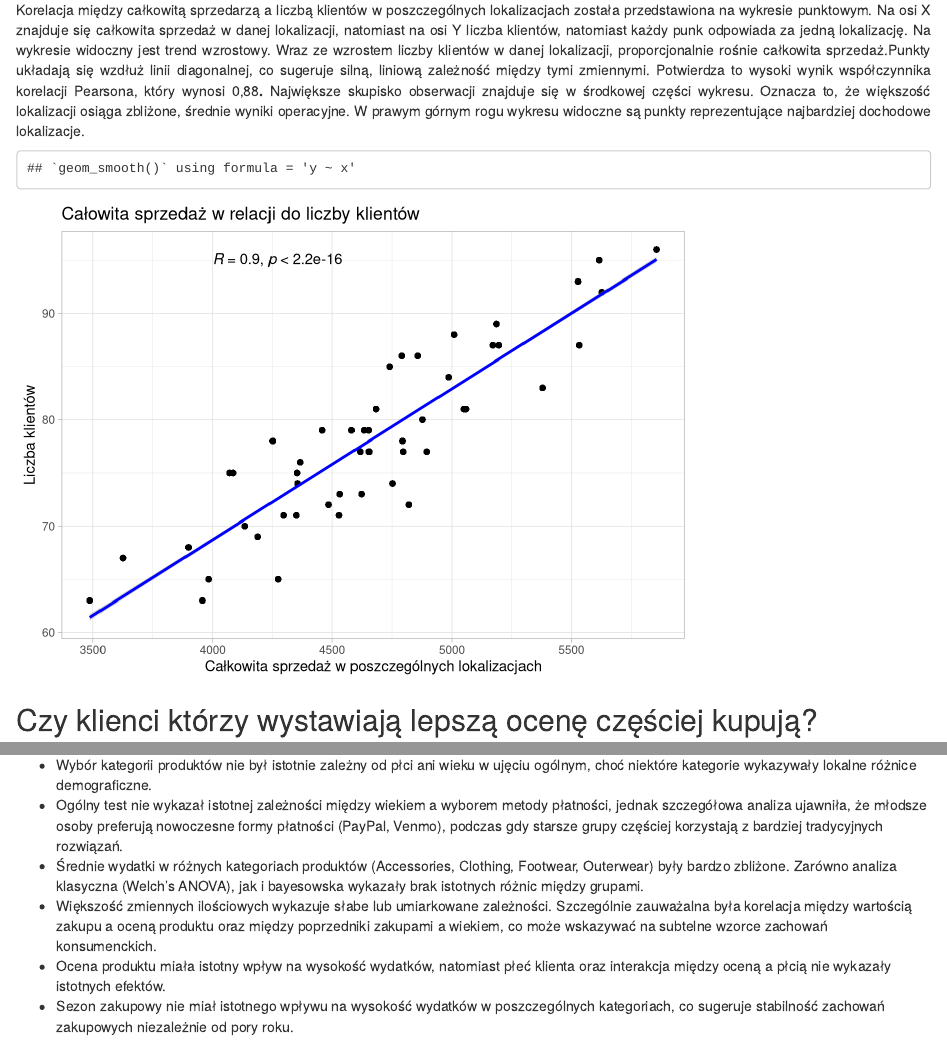
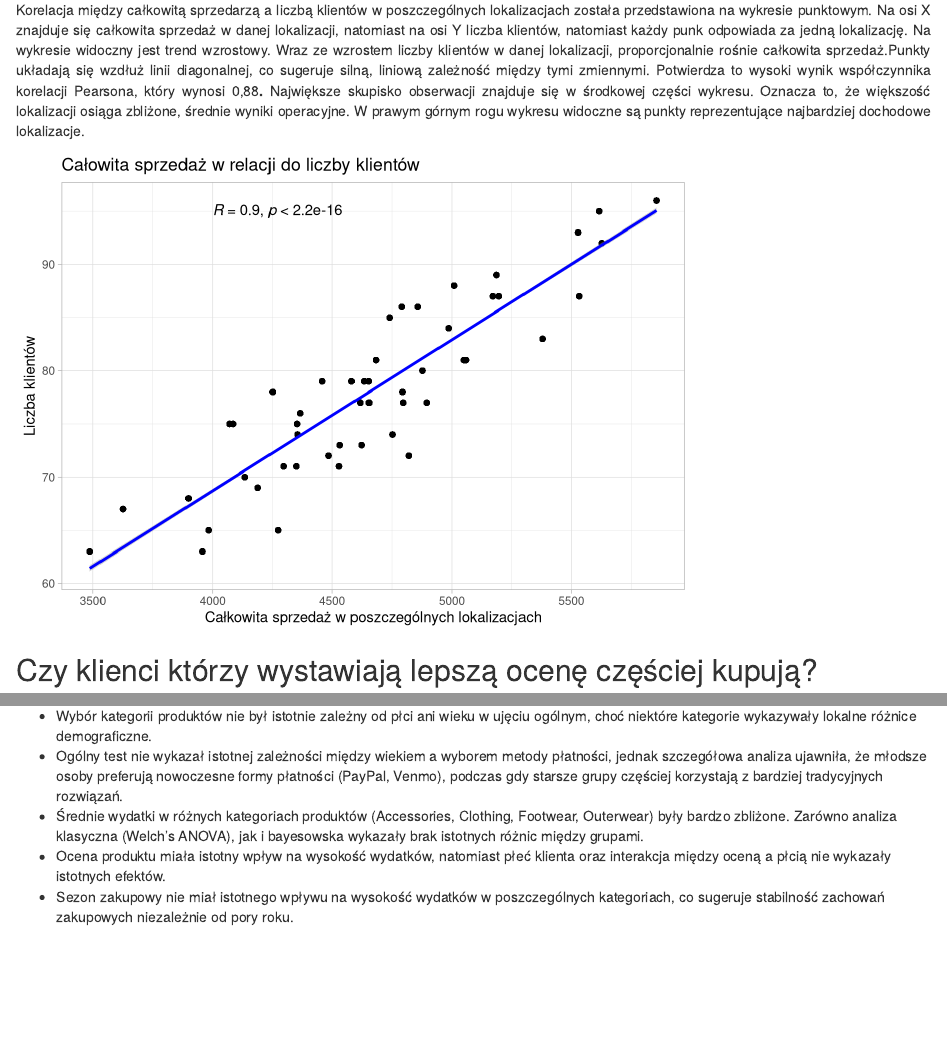
Before and after one commit to zuzannak26/ProjektR, an R Markdown document (Analiza.Rmd): the page in a window 1100 px wide, from 10110 px down, and a second part further down, joined at a grey line. Rendered offline with R 4.5, knitr and Pandoc, with nearby package versions; drawn as R Markdown's standard HTML page in place of the format the file asks for; code that draws random numbers runs with fixed seeds of ours; some code elsewhere in the file could not run offline.

Commit message:
chyba ostatnie, ostatnie poprawki

````diff
--- a/Analiza.Rmd
+++ b/Analiza.Rmd
@@ -569,7 +569,7 @@ ggplot(dane_kompletne, aes(x=Amount, y=Shipping)) +
 Korelacja między całkowitą sprzedarzą a liczbą klientów w poszczególnych lokalizacjach została przedstawiona na wykresie punktowym. Na osi X znajduje się całkowita sprzedaż w danej lokalizacji, natomiast na osi Y liczba klientów, natomiast każdy punk odpowiada za jedną lokalizację. Na wykresie widoczny jest trend wzrostowy. Wraz ze wzrostem liczby klientów w danej lokalizacji, proporcjonalnie rośnie całkowita sprzedaż.Punkty układają się wzdłuż linii diagonalnej, co sugeruje silną, liniową zależność między tymi zmiennymi. Potwierdza to wysoki wynik współczynnika korelacji Pearsona, który wynosi 0,88**.** Największe skupisko obserwacji znajduje się w środkowej części wykresu. Oznacza to, że większość lokalizacji osiąga zbliżone, średnie wyniki operacyjne. W prawym górnym rogu wykresu widoczne są punkty reprezentujące najbardziej dochodowe lokalizacje.
 :::
 
-```{r echo=FALSE, warning=FALSE}
+```{r echo=FALSE, message=FALSE, warning=FALSE}
 library(ggpubr)
 dane_kompletne <- dane_kompletne %>%
   group_by(Location) %>%
@@ -940,7 +940,6 @@ Projekt analityczny przeprowadzony na zbiorze danych konsumenckich dostarczył k
 -   Wybór kategorii produktów nie był istotnie zależny od płci ani wieku w ujęciu ogólnym, choć niektóre kategorie wykazywały lokalne różnice demograficzne.
 -   Ogólny test nie wykazał istotnej zależności między wiekiem a wyborem metody płatności, jednak szczegółowa analiza ujawniła, że młodsze osoby preferują nowoczesne formy płatności (PayPal, Venmo), podczas gdy starsze grupy częściej korzystają z bardziej tradycyjnych rozwiązań.
 -   Średnie wydatki w różnych kategoriach produktów (Accessories, Clothing, Footwear, Outerwear) były bardzo zbliżone. Zarówno analiza klasyczna (Welch’s ANOVA), jak i bayesowska wykazały brak istotnych różnic między grupami.
--   Większość zmiennych ilościowych wykazuje słabe lub umiarkowane zależności. Szczególnie zauważalna była korelacja między wartością zakupu a oceną produktu oraz między poprzedniki zakupami a wiekiem, co może wskazywać na subtelne wzorce zachowań konsumenckich.
 -   Ocena produktu miała istotny wpływ na wysokość wydatków, natomiast płeć klienta oraz interakcja między oceną a płcią nie wykazały istotnych efektów.
 -   Sezon zakupowy nie miał istotnego wpływu na wysokość wydatków w poszczególnych kategoriach, co sugeruje stabilność zachowań zakupowych niezależnie od pory roku.
 
````
